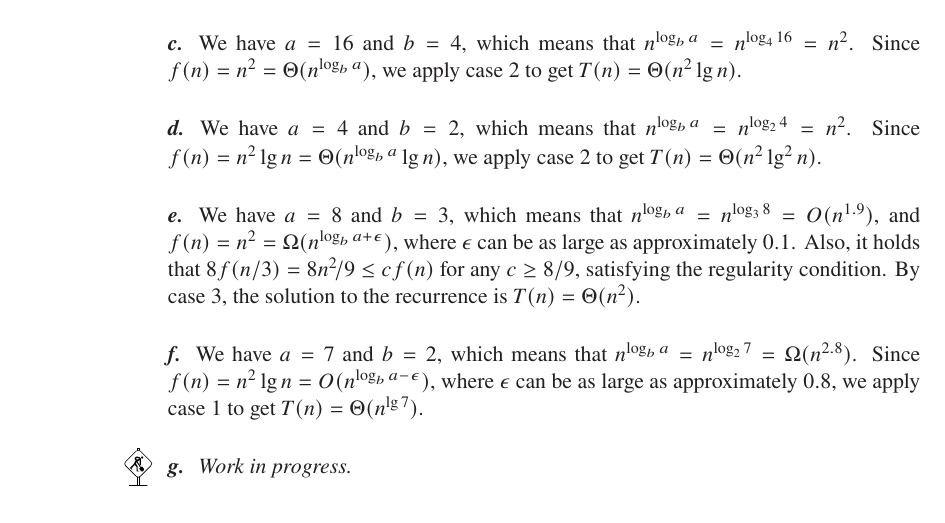
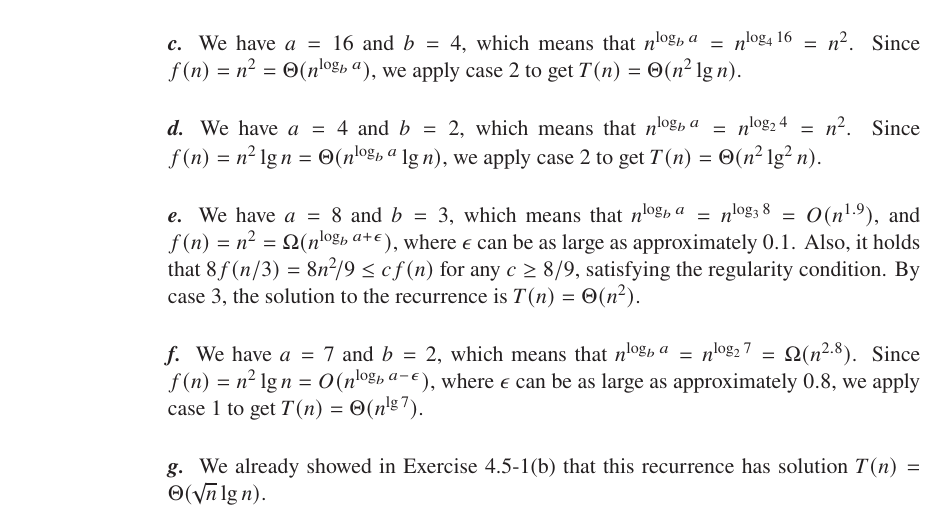
Before and after one commit to wojtask/clrs4e-solutions, a LaTeX thesis (clrs4e-solutions.tex, which reads chapter4/problems/1/g.tex): part of page 72 of 139, cut so that both start at the same text. Compiled offline with pdfLaTeX; a missing font is replaced by an installed copy or a similar font.

Commit message:
#149 4-1g

```diff
--- a/chapter4/problems/1/g.tex
+++ b/chapter4/problems/1/g.tex
@@ -1 +1 @@
-\workinprogress % TODO
+We already showed in \refExercise{4.5-1}(b) that this recurrence has solution $T(n)=\Theta(\sqrt{n}\lg n)$.
```
